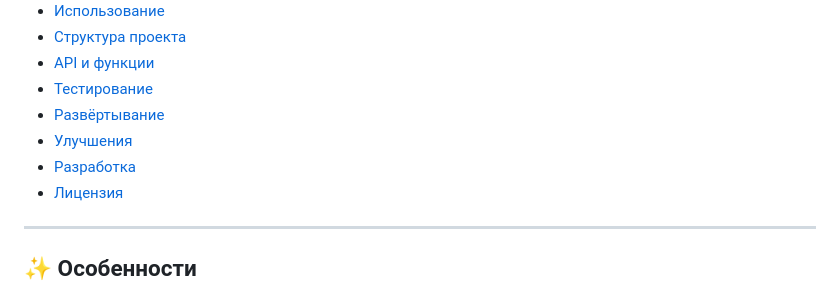
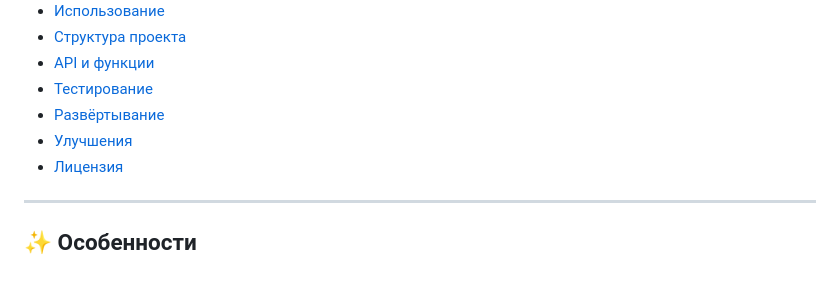
Before and after one commit to vladonsikos/nasa_project, a Markdown page: README.md, the part around the change. GitHub-like rendering.

```diff
--- a/README.md
+++ b/README.md
@@ -19,7 +19,6 @@ Django проект с полной вёрсткой по макету Figma, а
 - [Тестирование](#тестирование)
 - [Развёртывание](#развёртывание)
 - [Улучшения](#улучшения)
-- [Разработка](#разработка)
 - [Лицензия](#лицензия)
 
 ---
```
